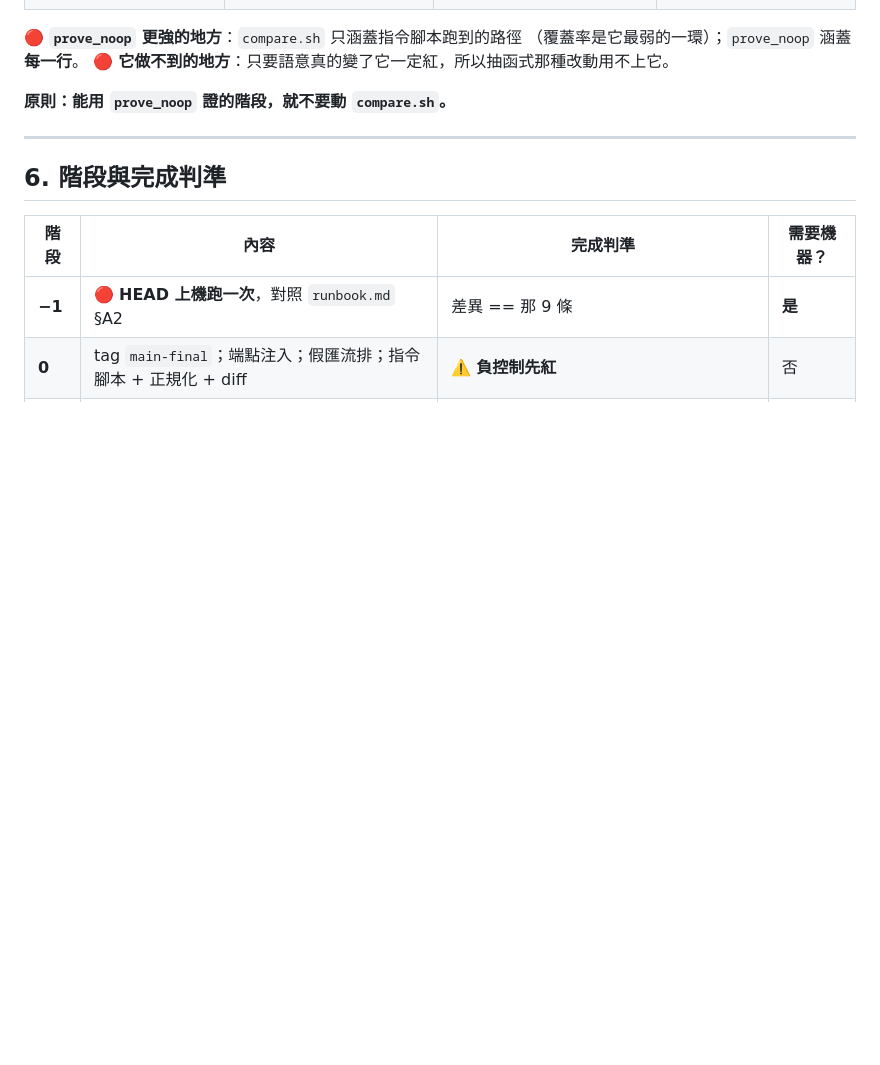
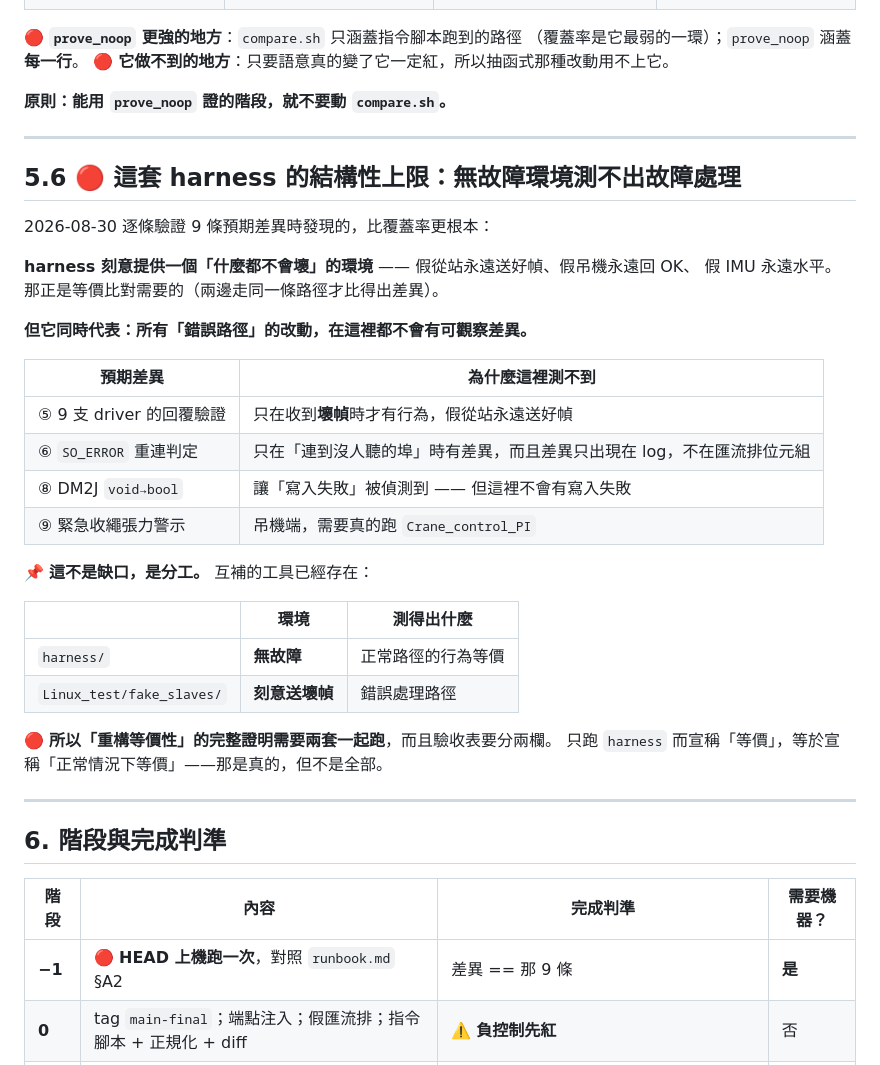
Before and after one commit to chenchunho/facade_cleaning_v2, a Markdown page: .claude/refactor_plan.md, the part around the change. Drawn GitHub-style; blank space fills up the shorter version.

Commit message:
docs(plan): §5.6 harness 的結構性上限 — 無故障環境測不出故障處理
逐條驗證 9 條預期差異時發現的，比覆蓋率更根本：harness 刻意提供一個「什麼都
不會壞」的環境（假從站永遠送好幀、假吊機永遠回 OK、假 IMU 永遠水平），那正是
等價比對需要的。但它同時代表：**所有錯誤路徑的改動在這裡都不會有可觀察差異。**

⑤ driver 回覆驗證（只在壞幀時有行為）／⑥ SO_ERROR（只在連不上時，且差異只在
log 不在匯流排）／⑧ DM2J void→bool（讓寫入失敗被偵測，但這裡不會有失敗）／
⑨ 緊急收繩張力警示（吊機端）—— 四條都是這一類。

📌 這不是缺口是分工：harness 測正常路徑的行為等價，Linux_test/fake_slaves/
   刻意送壞幀測錯誤處理。**完整的等價性證明需要兩套一起跑，驗收表要分兩欄。**
   只跑 harness 而宣稱「等價」，等於宣稱「正常情況下等價」—— 那是真的，但不是全部。

Co-Authored-By: Claude Opus 5 (1M context) <noreply@anthropic.com>
Claude-Session: https://claude.ai/code/session_015qYxn8GmVvqN63Y11piknp

```diff
--- a/.claude/refactor_plan.md
+++ b/.claude/refactor_plan.md
@@ -242,6 +242,34 @@ SE3 變頻器（USR_A/B，速度輸出）＋ SD76 計米器（USR_M，位置回
 
 ---
 
+## 5.6 🔴 這套 harness 的**結構性上限**：無故障環境測不出故障處理
+
+2026-08-30 逐條驗證 9 條預期差異時發現的，比覆蓋率更根本：
+
+**harness 刻意提供一個「什麼都不會壞」的環境** —— 假從站永遠送好幀、假吊機永遠回 OK、
+假 IMU 永遠水平。那正是等價比對需要的（兩邊走同一條路徑才比得出差異）。
+
+**但它同時代表：所有「錯誤路徑」的改動，在這裡都不會有可觀察差異。**
+
+| 預期差異 | 為什麼這裡測不到 |
+|---|---|
+| ⑤ 9 支 driver 的回覆驗證 | 只在收到**壞幀**時才有行為，假從站永遠送好幀 |
+| ⑥ `SO_ERROR` 重連判定 | 只在「連到沒人聽的埠」時有差異，而且差異只出現在 log，不在匯流排位元組 |
+| ⑧ DM2J `void→bool` | 讓「寫入失敗」被偵測到 —— 但這裡不會有寫入失敗 |
+| ⑨ 緊急收繩張力警示 | 吊機端，需要真的跑 `Crane_control_PI` |
+
+📌 **這不是缺口，是分工。** 互補的工具已經存在：
+
+| | 環境 | 測得出什麼 |
+|---|---|---|
+| `harness/` | **無故障** | 正常路徑的行為等價 |
+| `Linux_test/fake_slaves/` | **刻意送壞幀** | 錯誤處理路徑 |
+
+🔴 **所以「重構等價性」的完整證明需要兩套一起跑**，而且驗收表要分兩欄。
+只跑 `harness` 而宣稱「等價」，等於宣稱「正常情況下等價」——那是真的，但不是全部。
+
+---
+
 ## 6. 階段與完成判準
 
 | 階段 | 內容 | 完成判準 | 需要機器？ |
```
